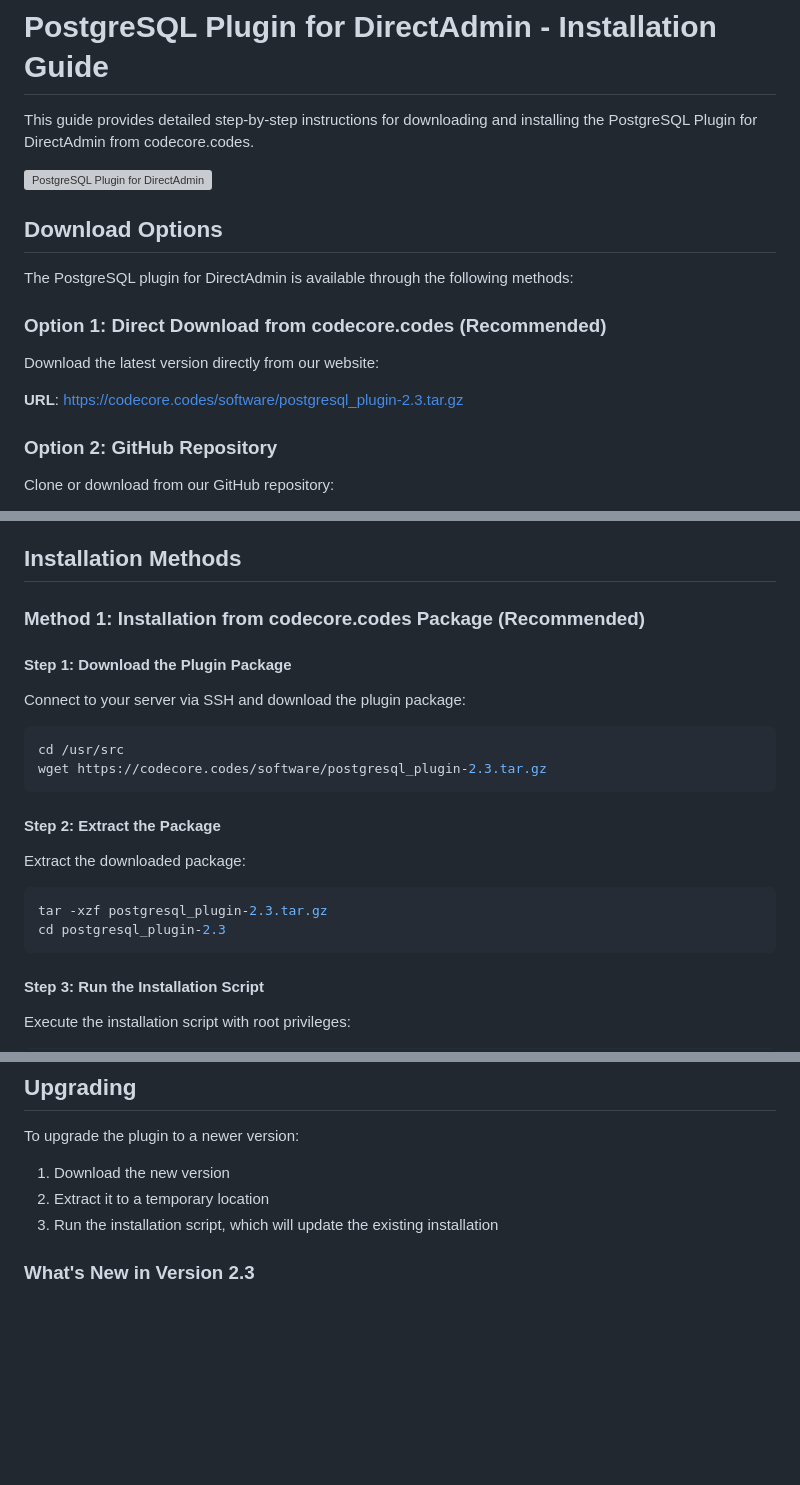
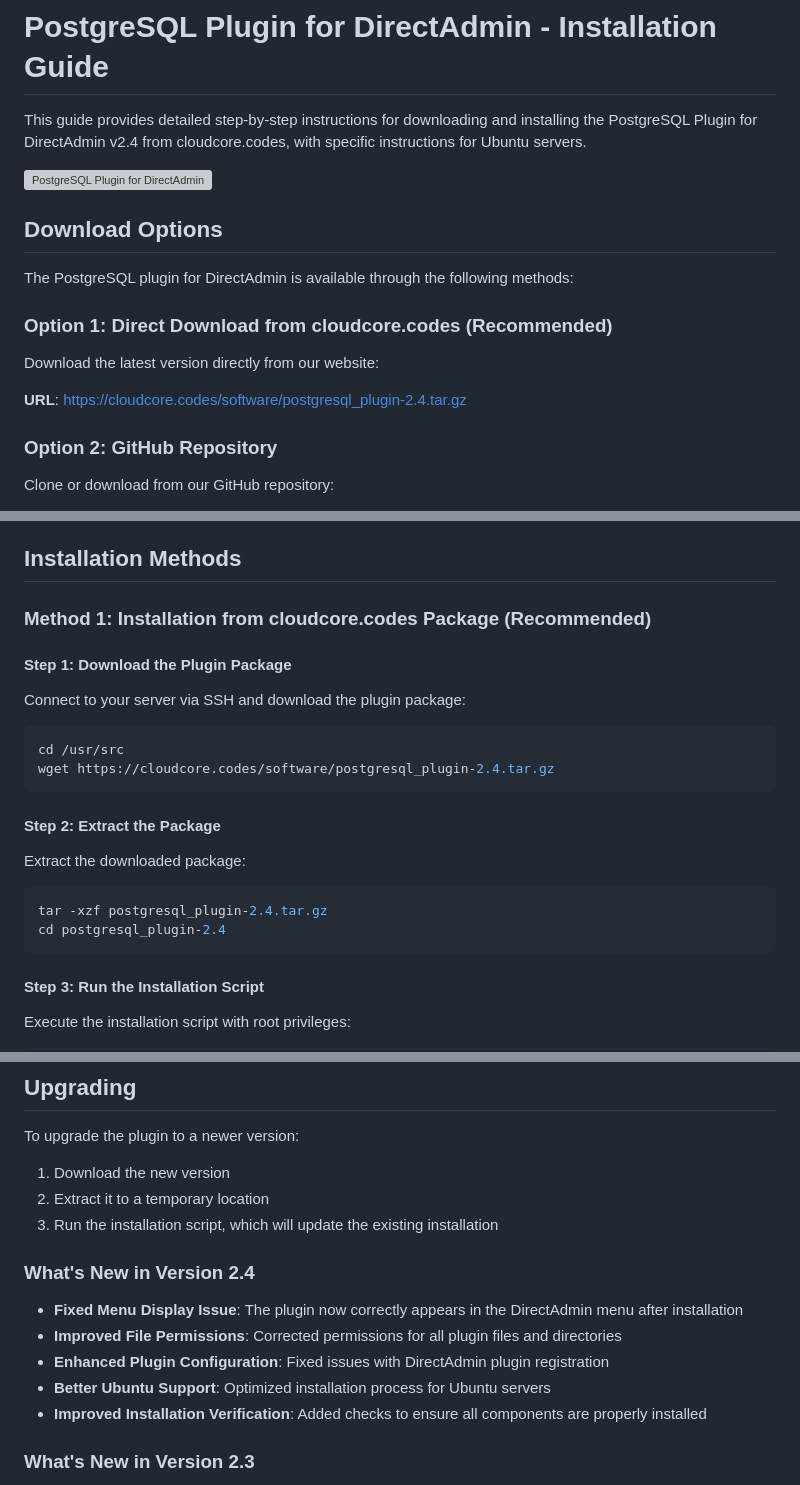
Before and after one commit to embire2/PostgreSQL-Plugin-for-Direct-Admin, a Markdown page: INSTALLATION_FROM_CODECORE.md, 3 parts joined by grey strips. Drawn GitHub-style; blank space fills up the shorter version; grey boxes are pictures that could not be loaded.

````diff
--- a/INSTALLATION_FROM_CODECORE.md
+++ b/INSTALLATION_FROM_CODECORE.md
@@ -1,6 +1,6 @@
 # PostgreSQL Plugin for DirectAdmin - Installation Guide
 
-This guide provides detailed step-by-step instructions for downloading and installing the PostgreSQL Plugin for DirectAdmin from codecore.codes.
+This guide provides detailed step-by-step instructions for downloading and installing the PostgreSQL Plugin for DirectAdmin v2.4 from cloudcore.codes, with specific instructions for Ubuntu servers.
 
 ![PostgreSQL Plugin for DirectAdmin](https://raw.githubusercontent.com/yourusername/directadmin-postgresql-plugin/main/screenshot.png)
 
@@ -8,11 +8,11 @@ This guide provides detailed step-by-step instructions for downloading and insta
 
 The PostgreSQL plugin for DirectAdmin is available through the following methods:
 
-### Option 1: Direct Download from codecore.codes (Recommended)
+### Option 1: Direct Download from cloudcore.codes (Recommended)
 
 Download the latest version directly from our website:
 
-**URL**: [https://codecore.codes/software/postgresql_plugin-2.3.tar.gz](https://codecore.codes/software/postgresql_plugin-2.3.tar.gz)
+**URL**: [https://cloudcore.codes/software/postgresql_plugin-2.4.tar.gz](https://cloudcore.codes/software/postgresql_plugin-2.4.tar.gz)
 
 ### Option 2: GitHub Repository
 
@@ -38,7 +38,7 @@ Before installing, ensure your server meets these requirements:
 
 ## Installation Methods
 
-### Method 1: Installation from codecore.codes Package (Recommended)
+### Method 1: Installation from cloudcore.codes Package (Recommended)
 
 #### Step 1: Download the Plugin Package
 
@@ -46,7 +46,7 @@ Connect to your server via SSH and download the plugin package:
 
 ```bash
 cd /usr/src
-wget https://codecore.codes/software/postgresql_plugin-2.3.tar.gz
+wget https://cloudcore.codes/software/postgresql_plugin-2.4.tar.gz
 ```
 
 #### Step 2: Extract the Package
@@ -54,8 +54,8 @@ wget https://codecore.codes/software/postgresql_plugin-2.3.tar.gz
 Extract the downloaded package:
 
 ```bash
-tar -xzf postgresql_plugin-2.3.tar.gz
-cd postgresql_plugin-2.3
+tar -xzf postgresql_plugin-2.4.tar.gz
+cd postgresql_plugin-2.4
 ```
 
 #### Step 3: Run the Installation Script
@@ -200,6 +292,14 @@ To upgrade the plugin to a newer version:
 1. Download the new version
 2. Extract it to a temporary location
 3. Run the installation script, which will update the existing installation
+
+### What's New in Version 2.4
+
+- **Fixed Menu Display Issue**: The plugin now correctly appears in the DirectAdmin menu after installation
+- **Improved File Permissions**: Corrected permissions for all plugin files and directories
+- **Enhanced Plugin Configuration**: Fixed issues with DirectAdmin plugin registration
+- **Better Ubuntu Support**: Optimized installation process for Ubuntu servers
+- **Improved Installation Verification**: Added checks to ensure all components are properly installed
 
 ### What's New in Version 2.3
 
````
Also changed, not shown: other parts of INSTALLATION_FROM_CODECORE.md (+101 -9 lines).
